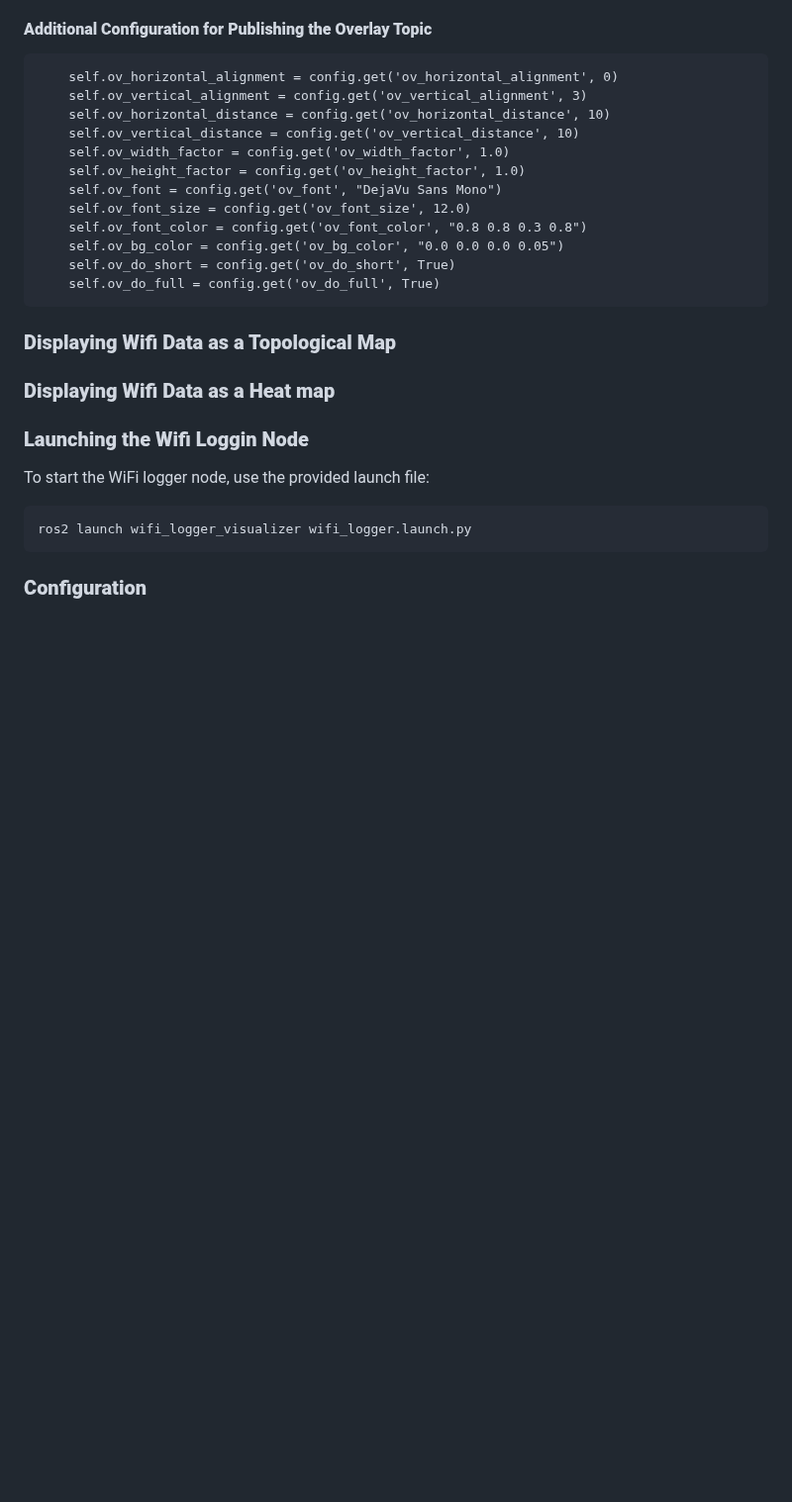
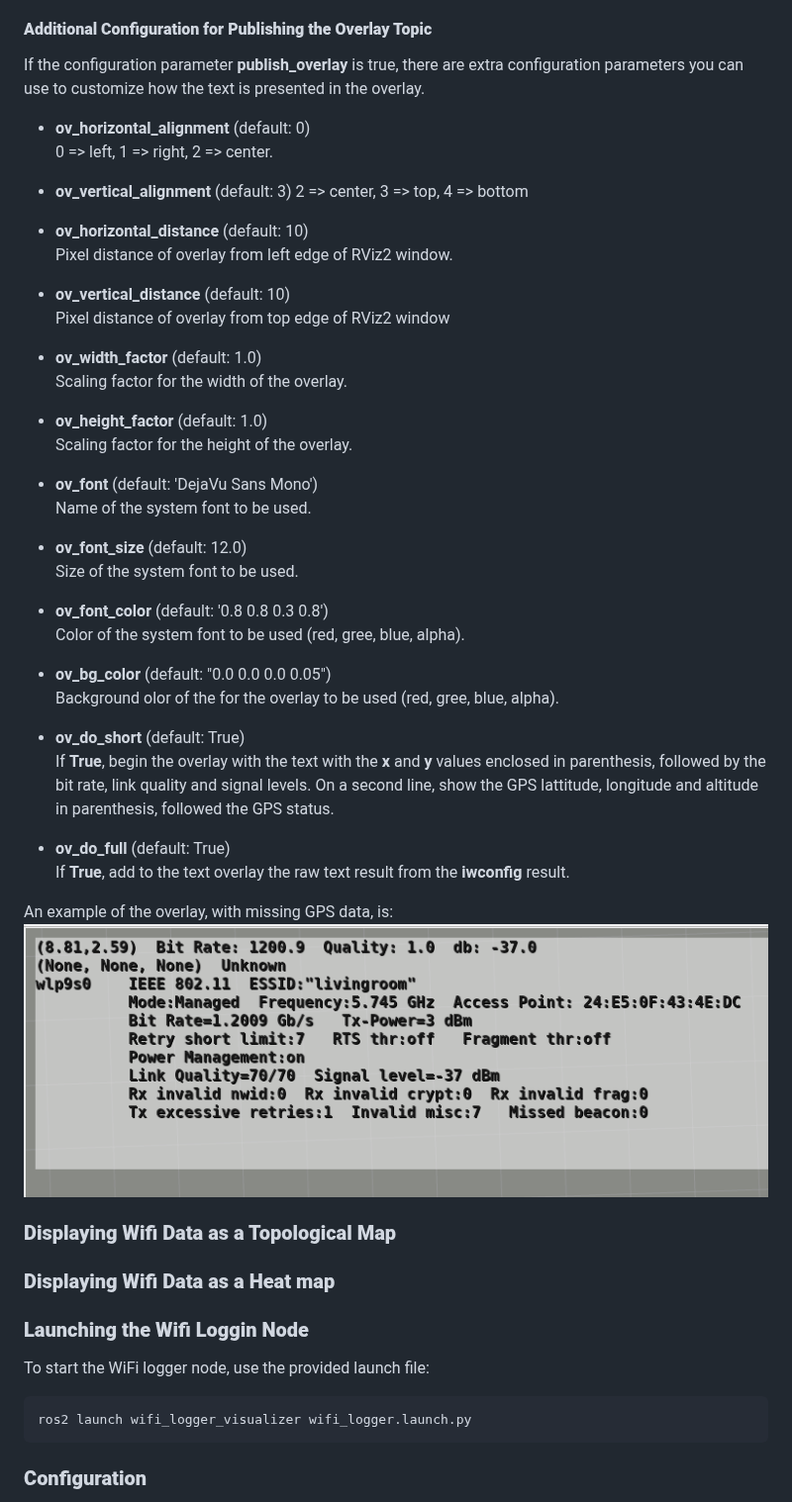
Before and after one commit to wimblerobotics/wifi_logger_visualizer, a Markdown page: README.md, the part around one of its changes. Shown at 99% size. GitHub-like rendering; pictures changed too: media/SampleTextOverlay.png (added); blank space fills up the shorter version.

```diff
--- a/README.md
+++ b/README.md
@@ -131,19 +167,39 @@ The following parameters can be changed dynamically using, e.g., the **rqt** pro
 * update_interval
 
 #### **Additional Configuration for Publishing the Overlay Topic**
-        self.ov_horizontal_alignment = config.get('ov_horizontal_alignment', 0)
-        self.ov_vertical_alignment = config.get('ov_vertical_alignment', 3)
-        self.ov_horizontal_distance = config.get('ov_horizontal_distance', 10)
-        self.ov_vertical_distance = config.get('ov_vertical_distance', 10)
-        self.ov_width_factor = config.get('ov_width_factor', 1.0)
-        self.ov_height_factor = config.get('ov_height_factor', 1.0)
-        self.ov_font = config.get('ov_font', "DejaVu Sans Mono")
-        self.ov_font_size = config.get('ov_font_size', 12.0)
-        self.ov_font_color = config.get('ov_font_color', "0.8 0.8 0.3 0.8")
-        self.ov_bg_color = config.get('ov_bg_color', "0.0 0.0 0.0 0.05")
-        self.ov_do_short = config.get('ov_do_short', True)
-        self.ov_do_full = config.get('ov_do_full', True)
+If the configuration parameter **publish_overlay** is true, there are
+extra configuration parameters you can use to customize how the text
+is presented in the overlay.
+* **ov_horizontal_alignment** (default: 0)
+  0 => left, 1 => right, 2 => center.
+* **ov_vertical_alignment** (default: 3)
+  2 => center, 3 => top, 4 => bottom
+* **ov_horizontal_distance** (default: 10)
+  Pixel distance of overlay from left edge of RViz2 window.
+* **ov_vertical_distance** (default: 10)
+  Pixel distance of overlay from top edge of RViz2 window
+* **ov_width_factor** (default: 1.0)
+  Scaling factor for the width of the overlay.
+* **ov_height_factor** (default: 1.0)
+  Scaling factor for the height of the overlay.
+* **ov_font** (default: 'DejaVu Sans Mono')
+  Name of the system font to be used.
+* **ov_font_size** (default: 12.0)
+  Size of the system font to be used.
+* **ov_font_color** (default: '0.8 0.8 0.3 0.8')
+  Color of the system font to be used (red, gree, blue, alpha).
+* **ov_bg_color** (default: "0.0 0.0 0.0 0.05")
+  Background olor of the for the overlay to be used (red, gree, blue, alpha).
+* **ov_do_short** (default: True)
+  If **True**, begin the overlay with the text with the **x** and **y** values
+  enclosed in parenthesis, followed by the bit rate, link quality and signal levels.
+  On a second line, show the GPS lattitude, longitude and altitude in parenthesis, followed the GPS status.
 
+* **ov_do_full** (default: True)
+  If **True**, add to the text overlay the raw text result from the **iwconfig** result.
+
+An example of the overlay, with missing GPS data, is:
+![Sample Wifi Text Overlay](media/SampleTextOverlay.png)
 
 
 ### **Displaying Wifi Data as a Topological Map**
```
Also changed, not shown: other parts of README.md (+67 -31 lines), 2 other files.
